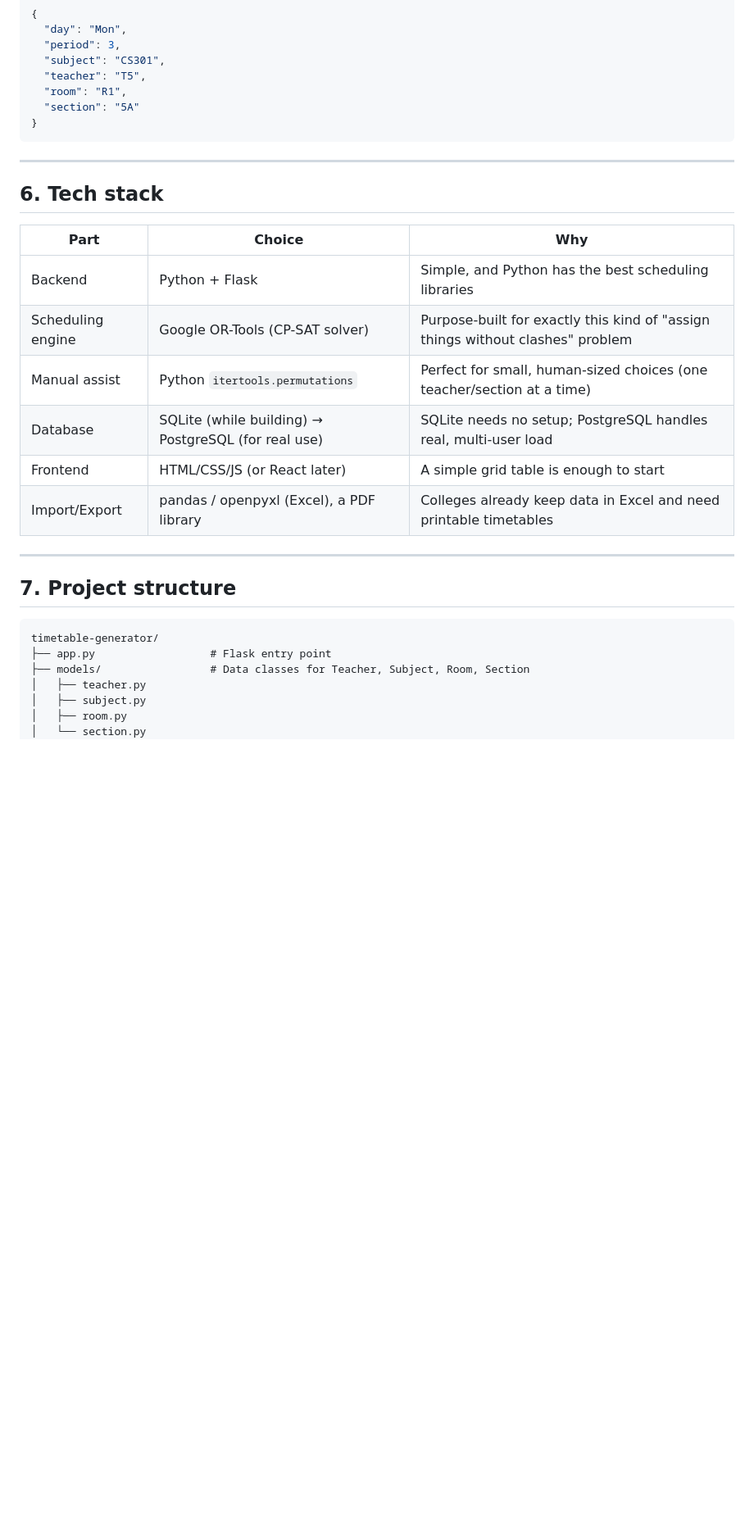
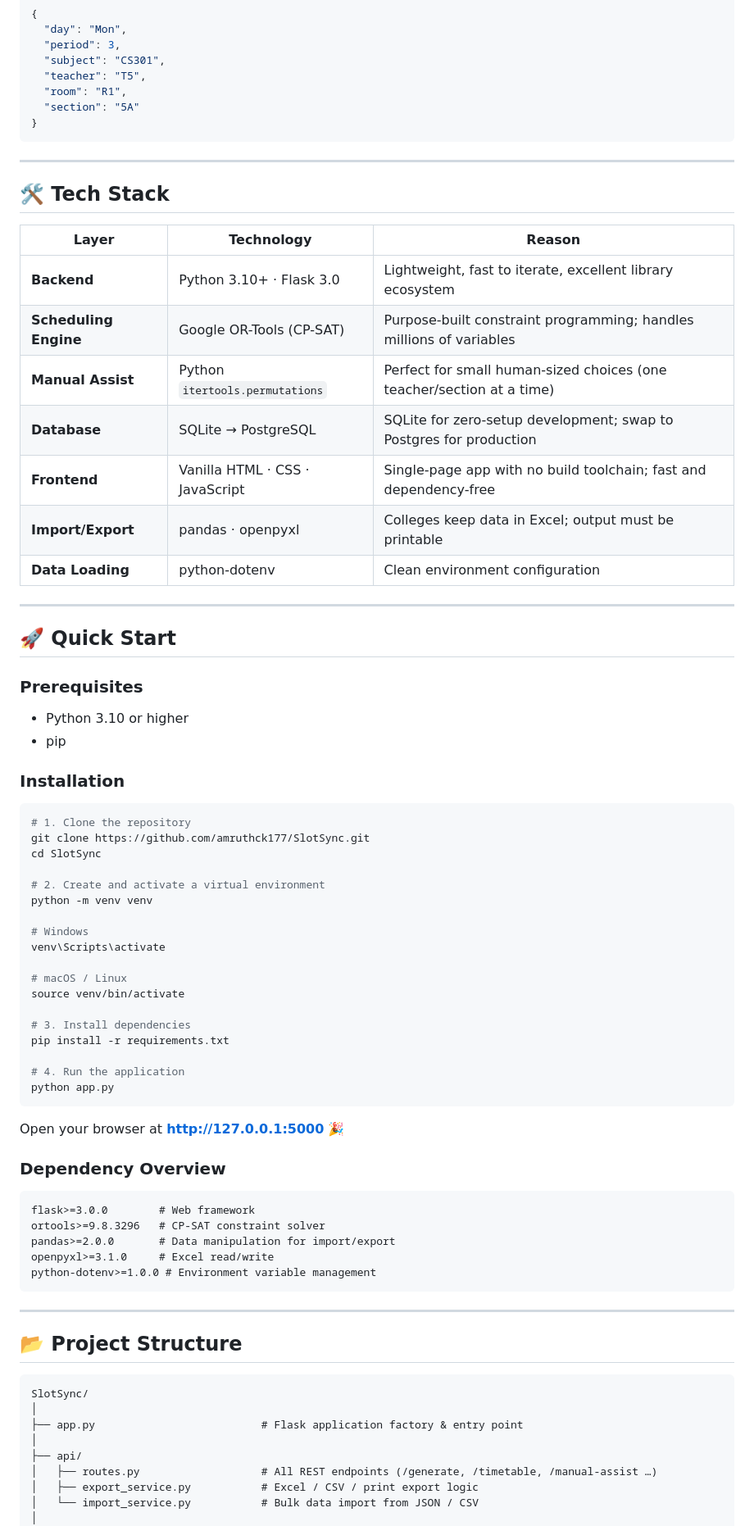
Before and after one commit to amruthck177/SlotSync, a Markdown page: README.md, the part around one of its changes. Shown at 82% size. GitHub-like rendering; folded sections open; blank space fills up the shorter version.

````diff
--- a/README.md
+++ b/README.md
@@ -141,29 +180,78 @@ This is the shape of the information the system works with.
 }
 ```
 
----
-
-## 6. Tech stack
-
-| Part | Choice | Why |
-|---|---|---|
-| Backend | Python + Flask | Simple, and Python has the best scheduling libraries |
-| Scheduling engine | Google OR-Tools (CP-SAT solver) | Purpose-built for exactly this kind of "assign things without clashes" problem |
-| Manual assist | Python `itertools.permutations` | Perfect for small, human-sized choices (one teacher/section at a time) |
-| Database | SQLite (while building) → PostgreSQL (for real use) | SQLite needs no setup; PostgreSQL handles real, multi-user load |
-| Frontend | HTML/CSS/JS (or React later) | A simple grid table is enough to start |
-| Import/Export | pandas / openpyxl (Excel), a PDF library | Colleges already keep data in Excel and need printable timetables |
+</details>
 
 ---
 
-## 7. Project structure
+## 🛠️ Tech Stack
+
+| Layer | Technology | Reason |
+|---|---|---|
+| **Backend** | Python 3.10+ · Flask 3.0 | Lightweight, fast to iterate, excellent library ecosystem |
+| **Scheduling Engine** | Google OR-Tools (CP-SAT) | Purpose-built constraint programming; handles millions of variables |
+| **Manual Assist** | Python `itertools.permutations` | Perfect for small human-sized choices (one teacher/section at a time) |
+| **Database** | SQLite → PostgreSQL | SQLite for zero-setup development; swap to Postgres for production |
+| **Frontend** | Vanilla HTML · CSS · JavaScript | Single-page app with no build toolchain; fast and dependency-free |
+| **Import/Export** | pandas · openpyxl | Colleges keep data in Excel; output must be printable |
+| **Data Loading** | python-dotenv | Clean environment configuration |
+
+---
+
+## 🚀 Quick Start
+
+### Prerequisites
+
+- Python 3.10 or higher
+- pip
+
+### Installation
+
+```bash
+# 1. Clone the repository
+git clone https://github.com/amruthck177/SlotSync.git
+cd SlotSync
+
+# 2. Create and activate a virtual environment
+python -m venv venv
+
+# Windows
+venv\Scripts\activate
+
+# macOS / Linux
+source venv/bin/activate
+
+# 3. Install dependencies
+pip install -r requirements.txt
+
+# 4. Run the application
+python app.py
+```
+
+Open your browser at **http://127.0.0.1:5000** 🎉
+
+### Dependency Overview
 
 ```
-timetable-generator/
-├── app.py                  # Flask entry point
-├── models/                 # Data classes for Teacher, Subject, Room, Section
-│   ├── teacher.py
-│   ├── subject.py
-│   ├── room.py
-│   └── section.py
+flask>=3.0.0        # Web framework
+ortools>=9.8.3296   # CP-SAT constraint solver
+pandas>=2.0.0       # Data manipulation for import/export
+openpyxl>=3.1.0     # Excel read/write
+python-dotenv>=1.0.0 # Environment variable management
+```
+
+---
+
+## 📂 Project Structure
+
+```
+SlotSync/
+│
+├── app.py                          # Flask application factory & entry point
+│
+├── api/
+│   ├── routes.py                   # All REST endpoints (/generate, /timetable, /manual-assist …)
+│   ├── export_service.py           # Excel / CSV / print export logic
+│   └── import_service.py           # Bulk data import from JSON / CSV
+│
 ├── solver/
````
Also changed, not shown: other parts of README.md (+217 -100 lines).
